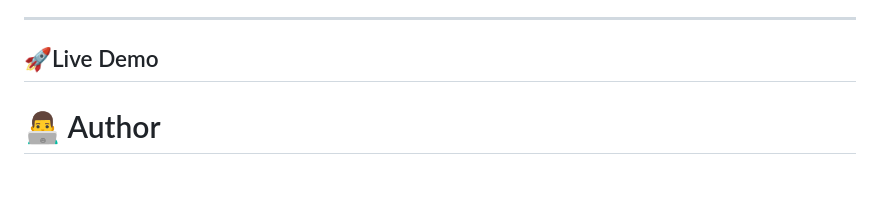
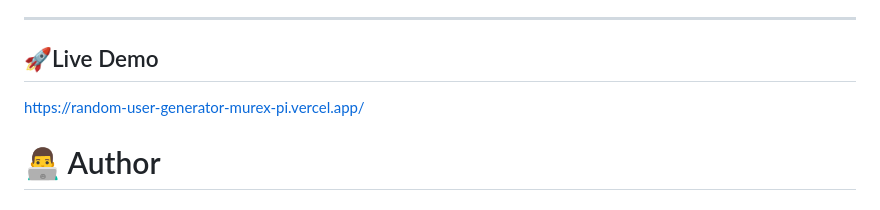
Before and after one commit to Nirbhayjakhar3196/Random-User-Generator, a Markdown page: Readme.md, the part around the change. Rendered like a GitHub page.

Commit message:
docs: Updated Readme- addded live demo link

```diff
--- a/Readme.md
+++ b/Readme.md
@@ -222,7 +222,7 @@ Through this project, I learned:
 ---
 
 ## 🚀Live Demo
-
+https://random-user-generator-murex-pi.vercel.app/
 
 # 👨‍💻 Author
 
```
